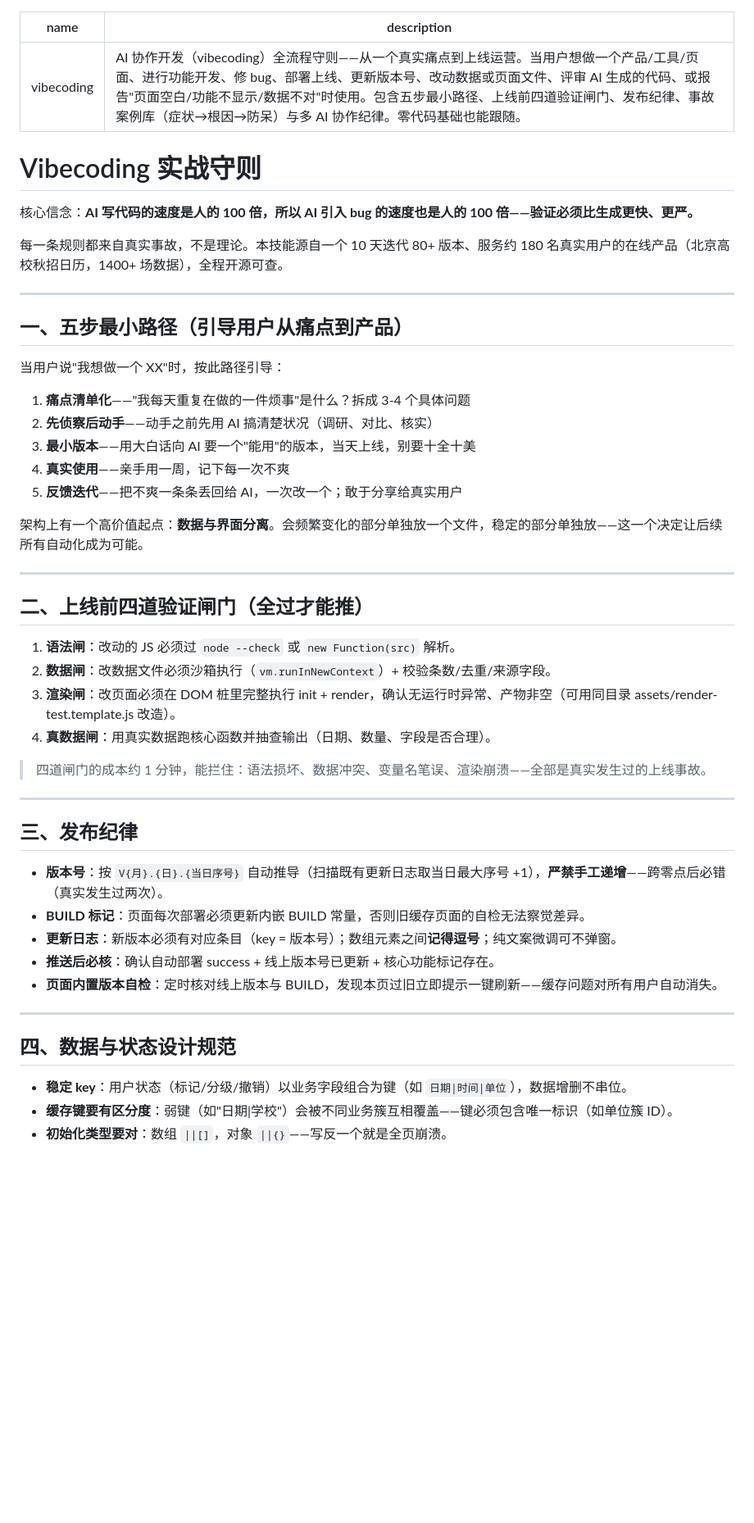
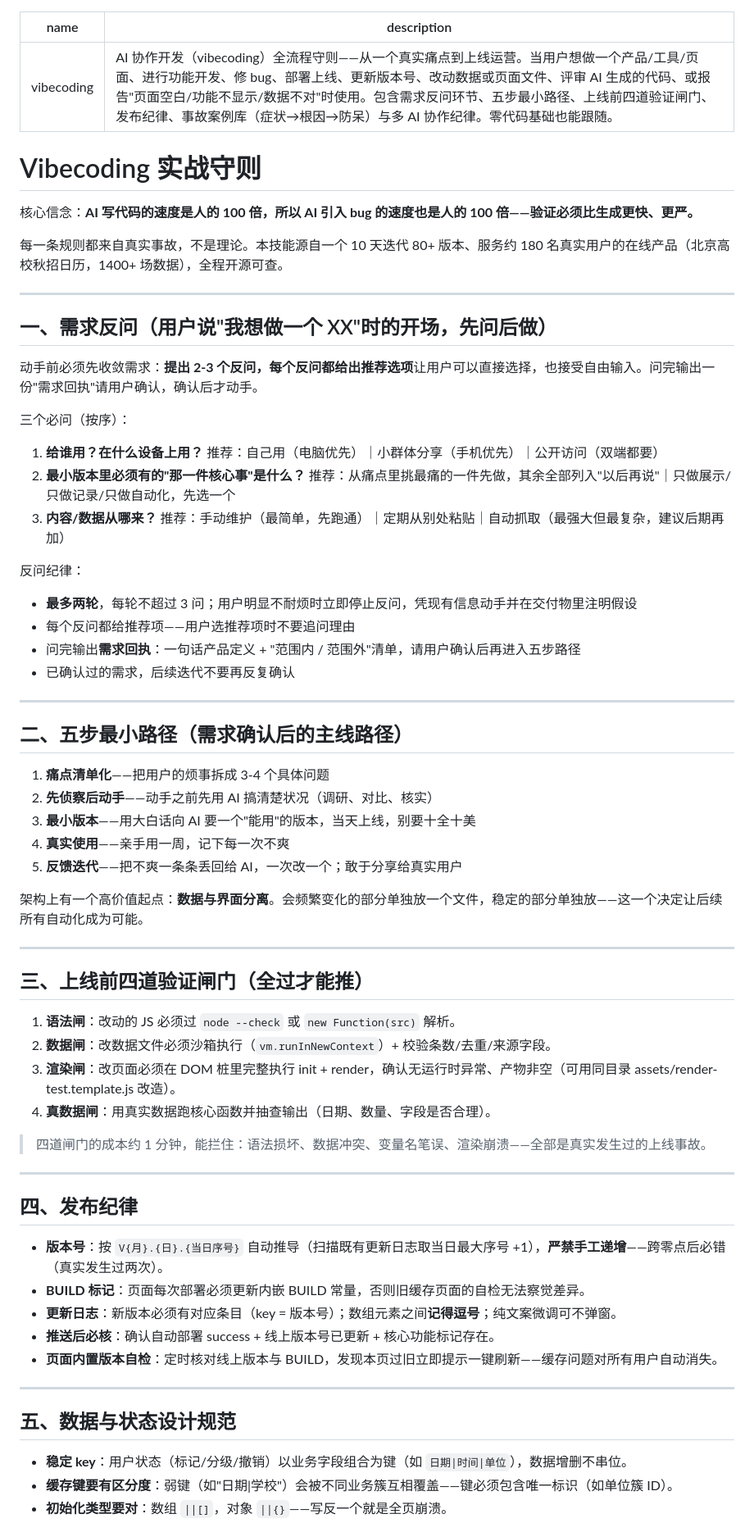
Before and after one commit to zhanwenbin520-ui/autumn-recruit-calendar, a Markdown page: skills/vibecoding/SKILL.md, the part around one of its changes. Shown at 82% size. Drawn GitHub-style; blank space fills up the shorter version.

Commit message:
feat: SKILL.md 新增需求反问环节——2-3 个带推荐选项的反问 + 需求回执确认，先问后做

```diff
--- a/skills/vibecoding/SKILL.md
+++ b/skills/vibecoding/SKILL.md
@@ -1,6 +1,6 @@
 ---
 name: vibecoding
-description: AI 协作开发（vibecoding）全流程守则——从一个真实痛点到上线运营。当用户想做一个产品/工具/页面、进行功能开发、修 bug、部署上线、更新版本号、改动数据或页面文件、评审 AI 生成的代码、或报告"页面空白/功能不显示/数据不对"时使用。包含五步最小路径、上线前四道验证闸门、发布纪律、事故案例库（症状→根因→防呆）与多 AI 协作纪律。零代码基础也能跟随。
+description: AI 协作开发（vibecoding）全流程守则——从一个真实痛点到上线运营。当用户想做一个产品/工具/页面、进行功能开发、修 bug、部署上线、更新版本号、改动数据或页面文件、评审 AI 生成的代码、或报告"页面空白/功能不显示/数据不对"时使用。包含需求反问环节、五步最小路径、上线前四道验证闸门、发布纪律、事故案例库（症状→根因→防呆）与多 AI 协作纪律。零代码基础也能跟随。
 ---
 
 # Vibecoding 实战守则
@@ -11,11 +11,31 @@ description: AI 协作开发（vibecoding）全流程守则——从一个真实
 
 ---
 
-## 一、五步最小路径（引导用户从痛点到产品）
+## 一、需求反问（用户说"我想做一个 XX"时的开场，先问后做）
 
-当用户说"我想做一个 XX"时，按此路径引导：
+动手前必须先收敛需求：**提出 2-3 个反问，每个反问都给出推荐选项**让用户可以直接选择，也接受自由输入。问完输出一份"需求回执"请用户确认，确认后才动手。
 
-1. **痛点清单化**——"我每天重复在做的一件烦事"是什么？拆成 3-4 个具体问题
+三个必问（按序）：
+
+1. **给谁用？在什么设备上用？**
+   推荐：自己用（电脑优先）｜小群体分享（手机优先）｜公开访问（双端都要）
+2. **最小版本里必须有的"那一件核心事"是什么？**
+   推荐：从痛点里挑最痛的一件先做，其余全部列入"以后再说"｜只做展示/只做记录/只做自动化，先选一个
+3. **内容/数据从哪来？**
+   推荐：手动维护（最简单，先跑通）｜定期从别处粘贴｜自动抓取（最强大但最复杂，建议后期再加）
+
+反问纪律：
+
+- **最多两轮**，每轮不超过 3 问；用户明显不耐烦时立即停止反问，凭现有信息动手并在交付物里注明假设
+- 每个反问都给推荐项——用户选推荐项时不要追问理由
+- 问完输出**需求回执**：一句话产品定义 + "范围内 / 范围外"清单，请用户确认后再进入五步路径
+- 已确认过的需求，后续迭代不要再反复确认
+
+---
+
+## 二、五步最小路径（需求确认后的主线路径）
+
+1. **痛点清单化**——把用户的烦事拆成 3-4 个具体问题
 2. **先侦察后动手**——动手之前先用 AI 搞清楚状况（调研、对比、核实）
 3. **最小版本**——用大白话向 AI 要一个"能用"的版本，当天上线，别要十全十美
 4. **真实使用**——亲手用一周，记下每一次不爽
@@ -25,7 +45,7 @@ description: AI 协作开发（vibecoding）全流程守则——从一个真实
 
 ---
 
-## 二、上线前四道验证闸门（全过才能推）
+## 三、上线前四道验证闸门（全过才能推）
 
 1. **语法闸**：改动的 JS 必须过 `node --check` 或 `new Function(src)` 解析。
 2. **数据闸**：改数据文件必须沙箱执行（`vm.runInNewContext`）+ 校验条数/去重/来源字段。
@@ -36,7 +56,7 @@ description: AI 协作开发（vibecoding）全流程守则——从一个真实
 
 ---
 
-## 三、发布纪律
+## 四、发布纪律
 
 - **版本号**：按 `V{月}.{日}.{当日序号}` 自动推导（扫描既有更新日志取当日最大序号 +1），**严禁手工递增**——跨零点后必错（真实发生过两次）。
 - **BUILD 标记**：页面每次部署必须更新内嵌 BUILD 常量，否则旧缓存页面的自检无法察觉差异。
@@ -46,7 +66,7 @@ description: AI 协作开发（vibecoding）全流程守则——从一个真实
 
 ---
 
-## 四、数据与状态设计规范
+## 五、数据与状态设计规范
 
 - **稳定 key**：用户状态（标记/分级/撤销）以业务字段组合为键（如 `日期|时间|单位`），数据增删不串位。
 - **缓存键要有区分度**：弱键（如"日期|学校"）会被不同业务簇互相覆盖——键必须包含唯一标识（如单位簇 ID）。
```
Also changed, not shown: other parts of skills/vibecoding/SKILL.md (+4 -4 lines).
